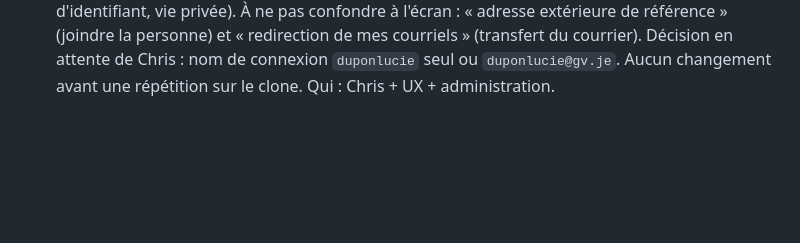
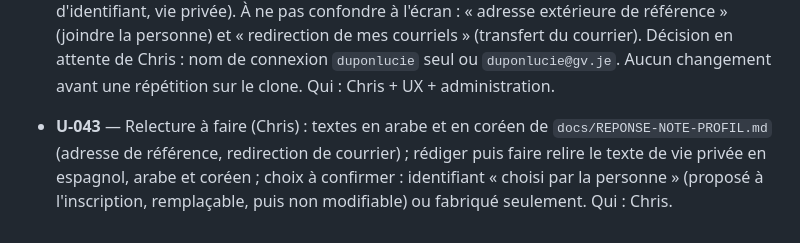
Before and after one commit to lesgrandsvoisins/voisinternet, a Markdown page: BACKLOG.md, the part around the change. Drawn GitHub-style; blank space fills up the shorter version.

```diff
--- a/BACKLOG.md
+++ b/BACKLOG.md
@@ -77,3 +77,5 @@ Les besoins côté serveur passent par `docs/DEMANDES-UX.md` (dépôt `flakeops`
 - **U-042** — Page « l'agence » de resdigita.org créée (`cms.AgencyPage`, commande `creer_agence`, icône briefcase dans l'en-tête) : brouillon de contenu fourni, à relire/éditer par Chris dans `/cms/` ; le site reste inactif tant que le serveur ne sert pas `www.resdigita.org` (voir U-038).
 
 - **U-042** — Note de l'administration du 13/11 sur les pages de profil et la remise en ordre des identifiants (`docs/NOTE-UX-PROFIL.md`, `docs/HANDOFF-UX.md` §7, dépôt `flakeops`, branche `rosest330`) : 6 questions à l'équipe UX (champs obligatoires, texte « identifiant / adresse » en 5 langues, plusieurs adresses et téléphones, confirmation par courriel, message de changement d'identifiant, vie privée). À ne pas confondre à l'écran : « adresse extérieure de référence » (joindre la personne) et « redirection de mes courriels » (transfert du courrier). Décision en attente de Chris : nom de connexion `duponlucie` seul ou `duponlucie@gv.je`. Aucun changement avant une répétition sur le clone. Qui : Chris + UX + administration.
+
+- **U-043** — Relecture à faire (Chris) : textes en arabe et en coréen de `docs/REPONSE-NOTE-PROFIL.md` (adresse de référence, redirection de courrier) ; rédiger puis faire relire le texte de vie privée en espagnol, arabe et coréen ; choix à confirmer : identifiant « choisi par la personne » (proposé à l'inscription, remplaçable, puis non modifiable) ou fabriqué seulement. Qui : Chris.
```
Also changed, not shown: docs/REPONSE-NOTE-PROFIL.md (+2 -2 lines).
